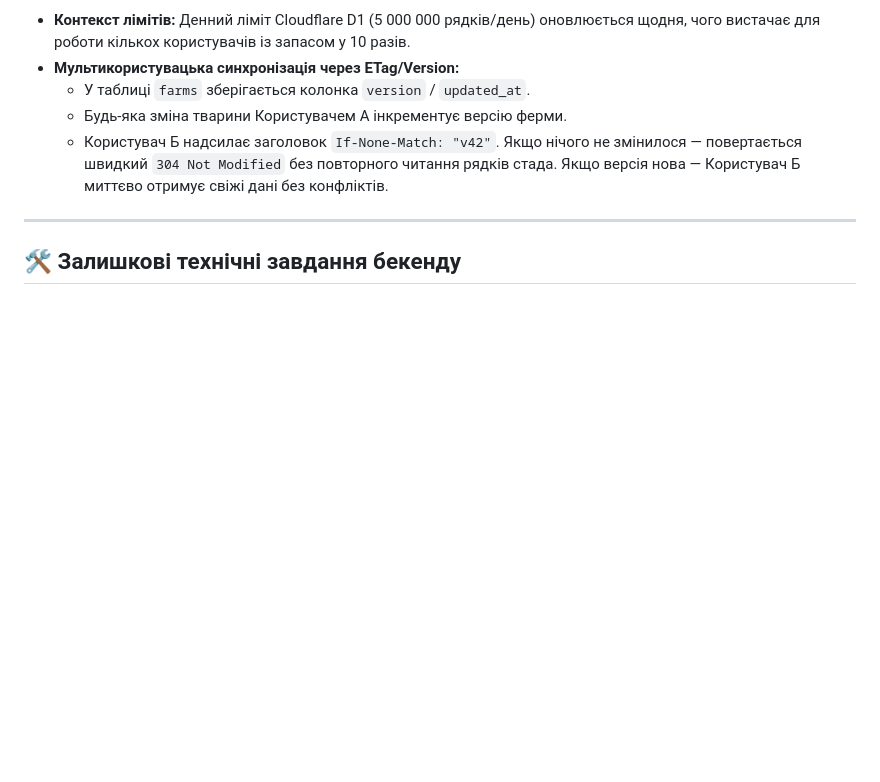
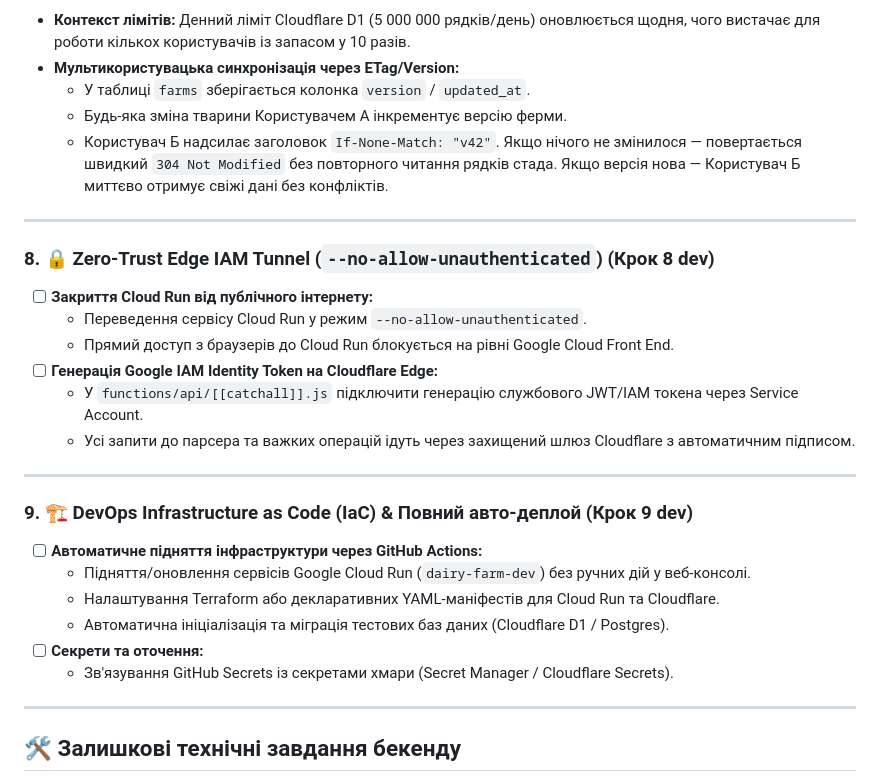
Before and after one commit to Babych/dairy-farm-portal, a Markdown page: docs/ROADMAP.md, the part around the change. Rendered like a GitHub page; blank space fills up the shorter version.

Commit message:
docs: add Zero-Trust IAM tunnel and DevOps IaC pipelines to roadmap

```diff
--- a/docs/ROADMAP.md
+++ b/docs/ROADMAP.md
@@ -74,6 +74,26 @@
 
 ---
 
+### 8. 🔒 Zero-Trust Edge IAM Tunnel (`--no-allow-unauthenticated`) (Крок 8 dev)
+- [ ] **Закриття Cloud Run від публічного інтернету:**
+  - Переведення сервісу Cloud Run у режим `--no-allow-unauthenticated`.
+  - Прямий доступ з браузерів до Cloud Run блокується на рівні Google Cloud Front End.
+- [ ] **Генерація Google IAM Identity Token на Cloudflare Edge:**
+  - У `functions/api/[[catchall]].js` підключити генерацію службового JWT/IAM токена через Service Account.
+  - Усі запити до парсера та важких операцій ідуть через захищений шлюз Cloudflare з автоматичним підписом.
+
+---
+
+### 9. 🏗️ DevOps Infrastructure as Code (IaC) & Повний авто-деплой (Крок 9 dev)
+- [ ] **Автоматичне підняття інфраструктури через GitHub Actions:**
+  - Підняття/оновлення сервісів Google Cloud Run (`dairy-farm-dev`) без ручних дій у веб-консолі.
+  - Налаштування Terraform або декларативних YAML-маніфестів для Cloud Run та Cloudflare.
+  - Автоматична ініціалізація та міграція тестових баз даних (Cloudflare D1 / Postgres).
+- [ ] **Секрети та оточення:**
+  - Зв'язування GitHub Secrets із секретами хмари (Secret Manager / Cloudflare Secrets).
+
+---
+
 ## 🛠️ Залишкові технічні завдання бекенду
 
 1. **Підключення `validateHealthEventInput`** до роутера збереження лікувань у бекенді.
```
